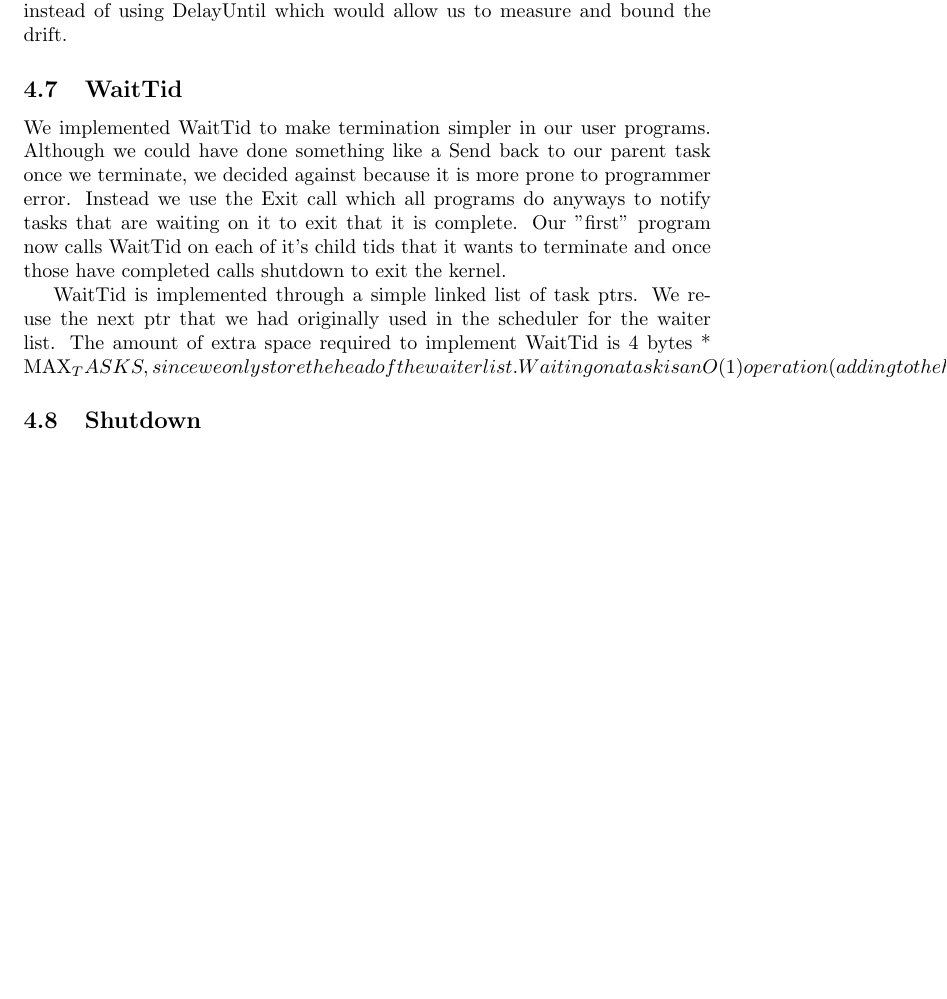
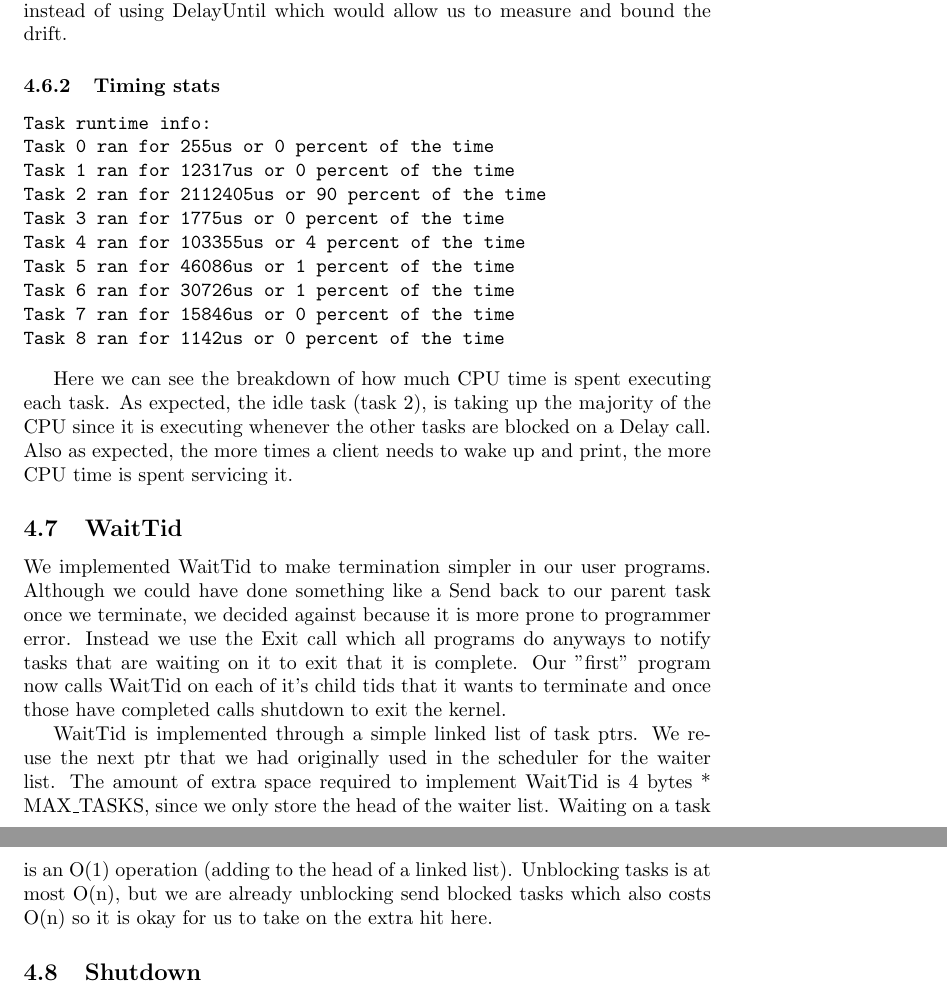
Before and after one commit to aitskovi/trains, a LaTeX document (docs/k3.tex): part of page 7 of 8 before the commit and two parts of pages 7 and 8 of 8 after it, the two joined at a grey line, cut so that both start at the same text, the shorter picture padded with empty space. Compiled offline with pdfLaTeX.

Commit message:
Added task runtime stats to docs

```diff
--- a/docs/k3.tex
+++ b/docs/k3.tex
@@ -195,11 +196,27 @@ Delay number 20 completed for task 4 having delay interval 10
 
 If we map each line to the delay number * the delay interval we see a sequence that is almost strictly increasing, with a few exceptions (such as Delay \#1 for task 7 with interval 71 occurring before Delay \#7 for task 4 with interval 10).  We speculate this drift is caused by the time it takes the task to print its status message after each delay. This is a known pitfall in using Delay repeatedly instead of using DelayUntil which would allow us to measure and bound the drift.
 
+\subsubsection{Timing stats}
+\begin{verbatim}
+Task runtime info:
+Task 0 ran for 255us or 0 percent of the time
+Task 1 ran for 12317us or 0 percent of the time
+Task 2 ran for 2112405us or 90 percent of the time
+Task 3 ran for 1775us or 0 percent of the time
+Task 4 ran for 103355us or 4 percent of the time
+Task 5 ran for 46086us or 1 percent of the time
+Task 6 ran for 30726us or 1 percent of the time
+Task 7 ran for 15846us or 0 percent of the time
+Task 8 ran for 1142us or 0 percent of the time
+\end{verbatim}
+
+Here we can see the breakdown of how much CPU time is spent executing each task. As expected, the idle task (task 2), is taking up the majority of the CPU since it is executing whenever the other tasks are blocked on a Delay call. Also as expected, the more times a client needs to wake up and print, the more CPU time is spent servicing it.
+
 \subsection{WaitTid}
 
 We implemented WaitTid to make termination simpler in our user programs. Although we could have done something like a Send back to our parent task once we terminate, we decided against because it is more prone to programmer error. Instead we use the Exit call which all programs do anyways to notify tasks that are waiting on it to exit that it is complete. Our "first" program now calls WaitTid on each of it's child tids that it wants to terminate and once those have completed calls shutdown to exit the kernel.
 
-WaitTid is implemented through a simple linked list of task ptrs. We re-use the next ptr that we had originally used in the scheduler for the waiter list. The amount of extra space required to implement WaitTid is 4 bytes * MAX_TASKS, since we only store the head of the waiter list. Waiting on a task is an O(1) operation (adding to the head of a linked list). Unblocking tasks is at most O(n), but we are already unblocking send blocked tasks which also costs O(n) so it is okay for us to take on the extra hit here.
+WaitTid is implemented through a simple linked list of task ptrs. We re-use the next ptr that we had originally used in the scheduler for the waiter list. The amount of extra space required to implement WaitTid is 4 bytes * MAX\_TASKS, since we only store the head of the waiter list. Waiting on a task is an O(1) operation (adding to the head of a linked list). Unblocking tasks is at most O(n), but we are already unblocking send blocked tasks which also costs O(n) so it is okay for us to take on the extra hit here.
 
 \subsection{Shutdown}
 
```
Also changed, not shown: docs/k3.tex (1 more changed lines).
